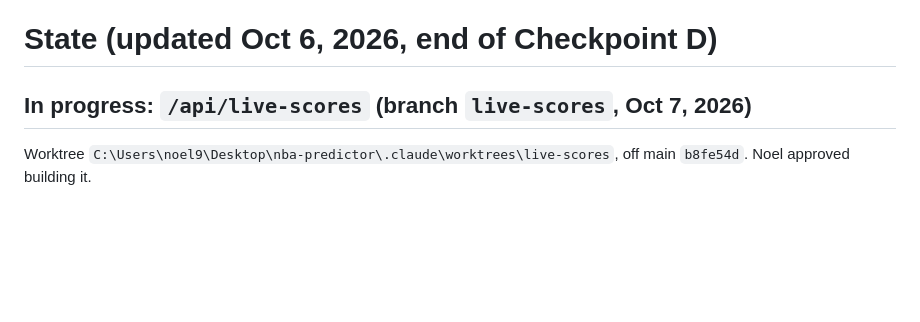
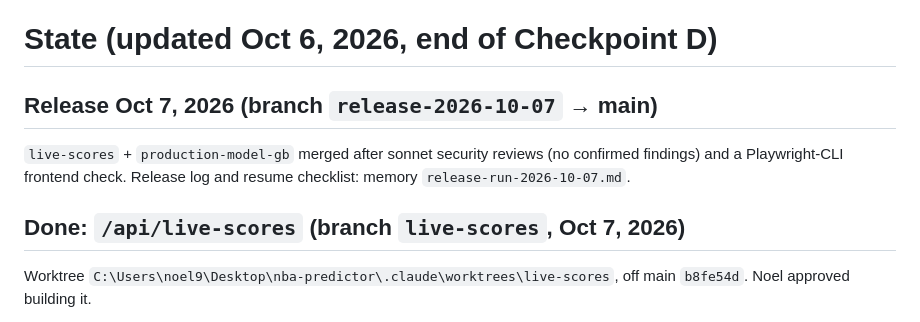
Before and after one commit to noel9ali/nba-predictor, a Markdown page: design/hardwood/STATE.md, the part around the change. Rendered like a GitHub page; blank space fills up the shorter version.

Commit message:
STATE: release Oct 7 note
Co-Authored-By: Claude Opus 5.5 <noreply@anthropic.com>

```diff
--- a/design/hardwood/STATE.md
+++ b/design/hardwood/STATE.md
@@ -1,6 +1,10 @@
 # State (updated Oct 6, 2026, end of Checkpoint D)
 
-## In progress: `/api/live-scores` (branch `live-scores`, Oct 7, 2026)
+## Release Oct 7, 2026 (branch `release-2026-10-07` → main)
+`live-scores` + `production-model-gb` merged after sonnet security reviews (no confirmed findings) and a Playwright-CLI frontend
+check. Release log and resume checklist: memory `release-run-2026-10-07.md`.
+
+## Done: `/api/live-scores` (branch `live-scores`, Oct 7, 2026)
 Worktree `C:\Users\noel9\Desktop\nba-predictor\.claude\worktrees\live-scores`, off main `b8fe54d`. Noel approved building it.
 - Upstream: `todaysScoreboard_00.json`. `cdn.nba.com` answers 403 (Akamai) from the laptop; the S3 origin
   `nba-prod-us-east-1-mediaops-stats.s3.amazonaws.com/NBA/liveData/scoreboard/…` answers 200 with the same JSON. The proxy tries the CDN,
```
